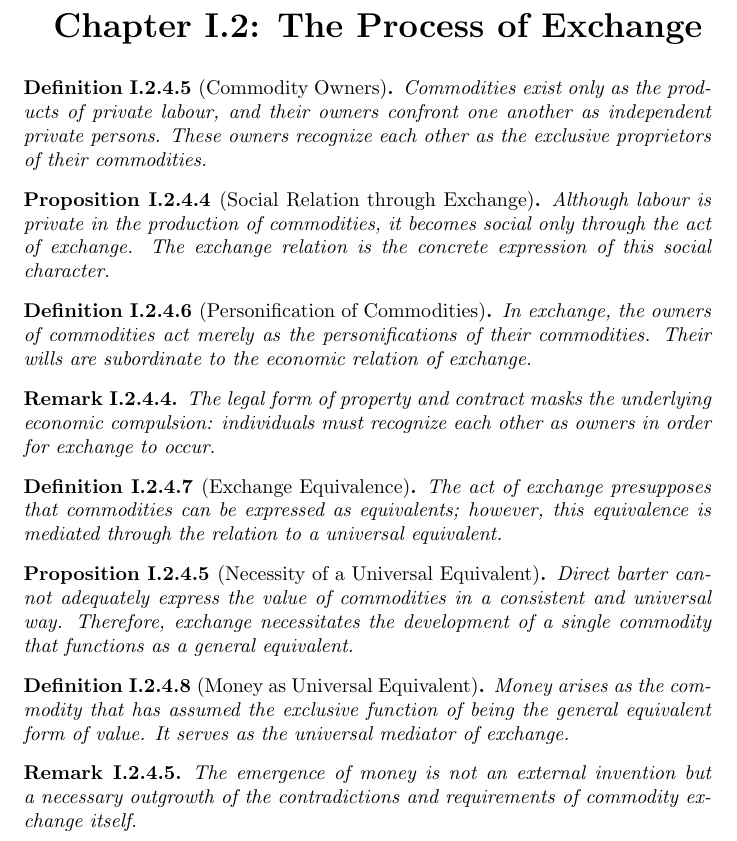
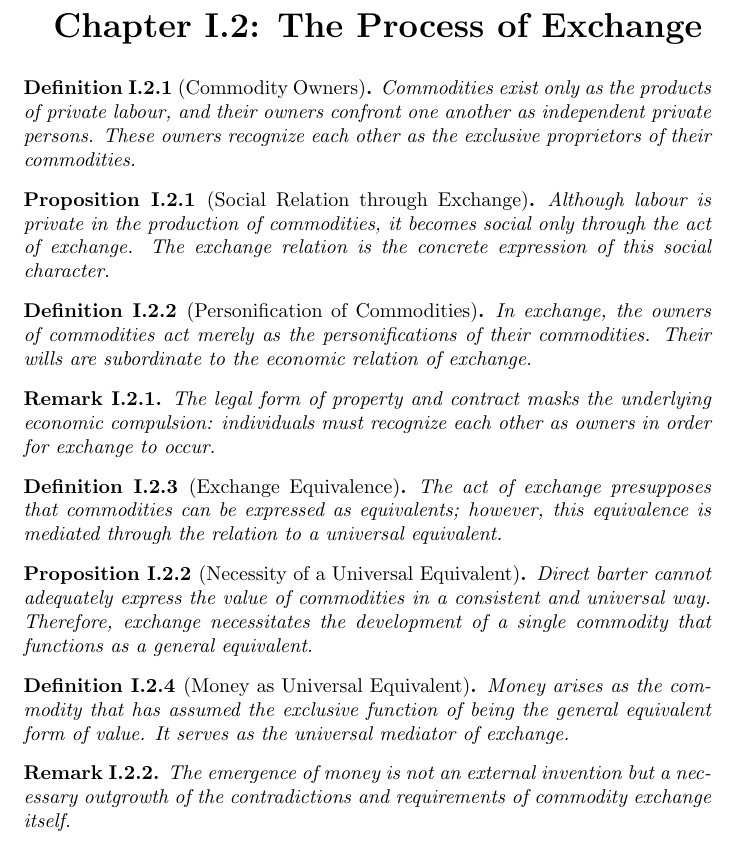
Before and after one commit to JoshuaNicholls/capital-full-summary, a LaTeX thesis (main.tex): part of page 9 of 9, cut so that both start at the same text. Compiled offline with pdfLaTeX.

Commit message:
Updated theorem counting issues

```diff
--- a/main.tex
+++ b/main.tex
@@ -133,14 +134,14 @@
   \renewcommand\theinnerremark{\csname the#1\endcsname.\arabic{innerremark}}%
   \setcounter{innerremark}{0}%
 }
+\makeatother
 
 % Attach to each heading
+\pretocmd{\chapter}{\theoremattach{chapter}}{}{}
 \pretocmd{\section}{\theoremattach{section}}{}{}
 \pretocmd{\subsection}{\theoremattach{subsection}}{}{}
-\pretocmd{\subsubsection}{\theoremattach{subsubsection}}{}{}
 \pretocmd{\paragraph}{\theoremattach{paragraph}}{}{}
 \pretocmd{\subparagraph}{\theoremattach{subparagraph}}{}{}
-\makeatother
 
 % ==============================
 % DOCUMENT
```
Also changed, not shown: main.tex (3 more changed lines).
